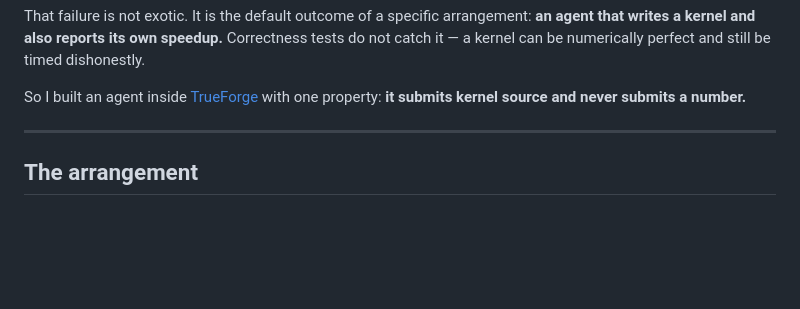
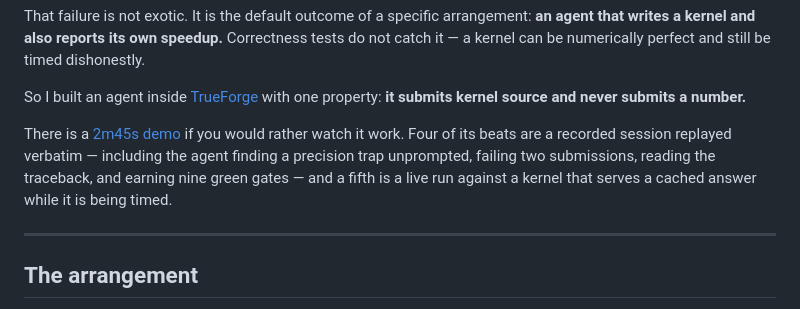
Before and after one commit to rycerzes/kernel-preflight, a Markdown page: BLOG.md, the part around the change. Rendered like a GitHub page; blank space fills up the shorter version.

```diff
--- a/BLOG.md
+++ b/BLOG.md
@@ -14,6 +14,12 @@ catch it — a kernel can be numerically perfect and still be timed dishonestly.
 
 So I built an agent inside [TrueForge](https://github.com/truefoundry/trueforge) with one
 property: **it submits kernel source and never submits a number.**
+
+There is a [2m45s demo](video/out/kernel-preflight-demo.mp4) if you would rather watch it
+work. Four of its beats are a recorded session replayed verbatim — including the agent
+finding a precision trap unprompted, failing two submissions, reading the traceback, and
+earning nine green gates — and a fifth is a live run against a kernel that serves a cached
+answer while it is being timed.
 
 ---
 
```
Also changed, not shown: README.md (+19 -1 lines).
